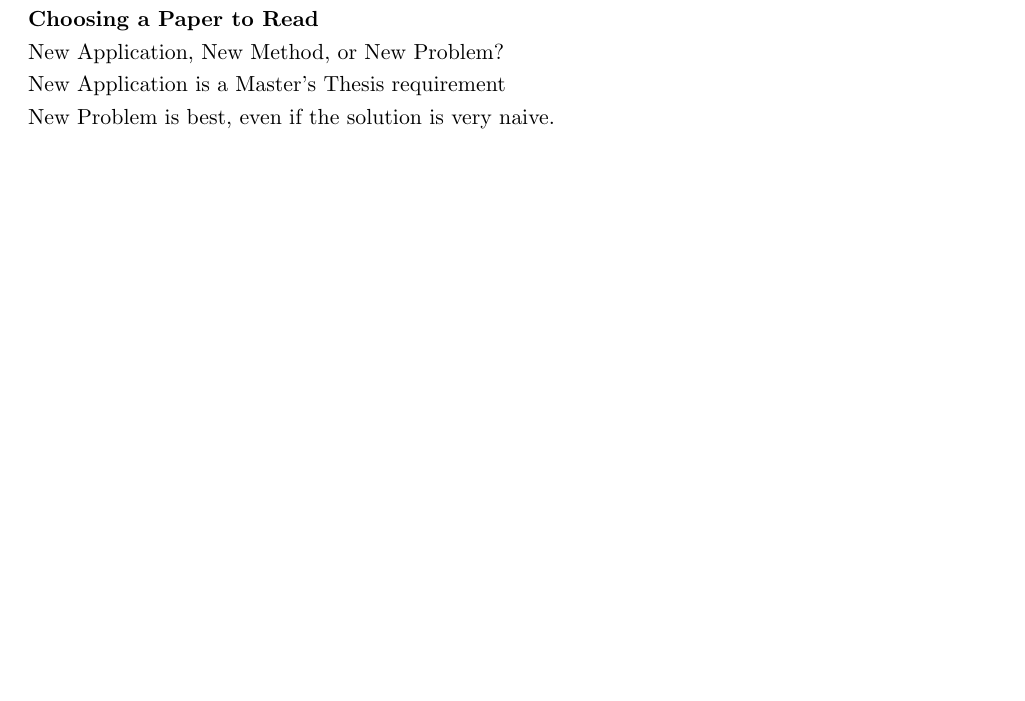
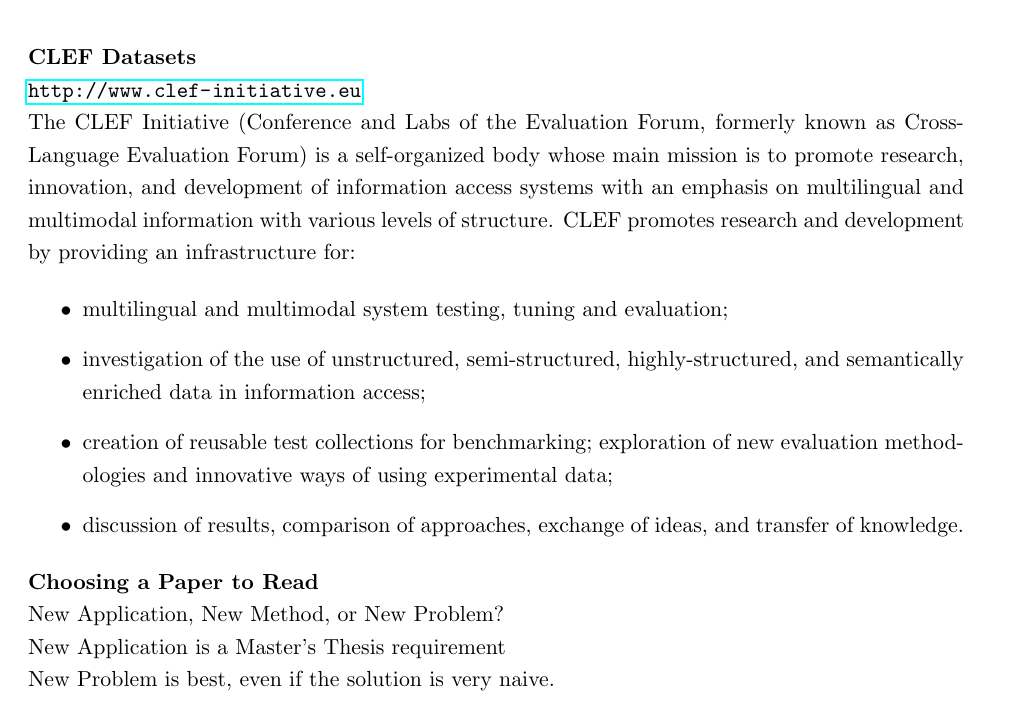
Before and after one commit to bburkman/CSCE_561, a LaTeX document (561.tex): part of page 7 of 7 before the commit and part of page 6 of 7 after it, cut at the place of the change, the shorter picture padded with empty space. The pictures show the PDF file 561.pdf that the author committed with the source.

Commit message:
Add files via upload

```diff
--- a/561.tex
+++ b/561.tex
@@ -445,6 +453,20 @@
 \end{tabular}
 
 \
+
+{\bf CLEF Datasets}
+
+\url{http://www.clef-initiative.eu}
+
+The CLEF Initiative (Conference and Labs of the Evaluation Forum, formerly known as Cross-Language Evaluation Forum) is a self-organized body whose main mission is to promote research, innovation, and development of information access systems with an emphasis on multilingual and multimodal information with various levels of structure. CLEF promotes research and development by providing an infrastructure for:
+
+\begin{itemize}
+\item multilingual and multimodal system testing, tuning and evaluation;
+\item investigation of the use of unstructured, semi-structured, highly-structured, and semantically enriched data in information access;
+\item creation of reusable test collections for benchmarking;
+exploration of new evaluation methodologies and innovative ways of using experimental data;
+\item discussion of results, comparison of approaches, exchange of ideas, and transfer of knowledge.
+\end{itemize}
 
 {\bf Choosing a Paper to Read}
 
```
Also changed, not shown: 561.pdf, 561.tex (10 more changed lines).
